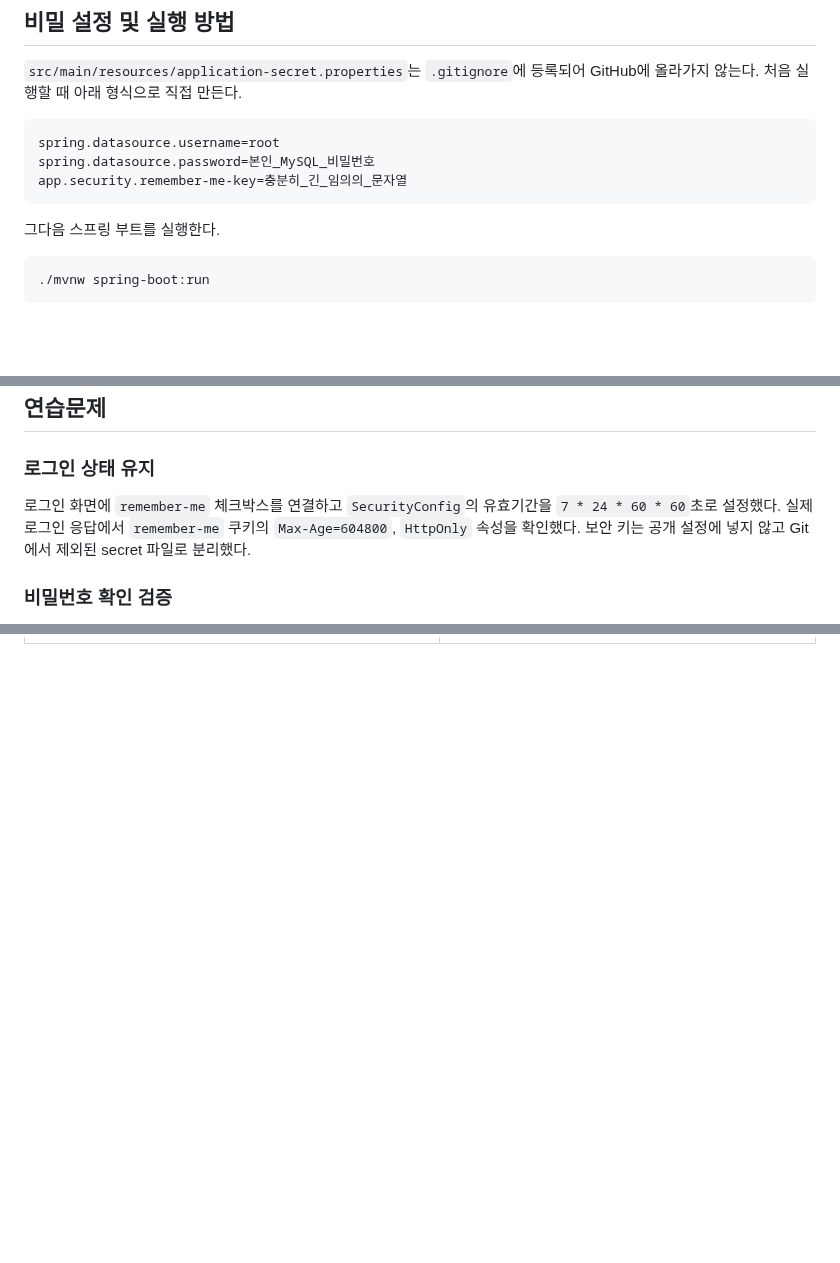
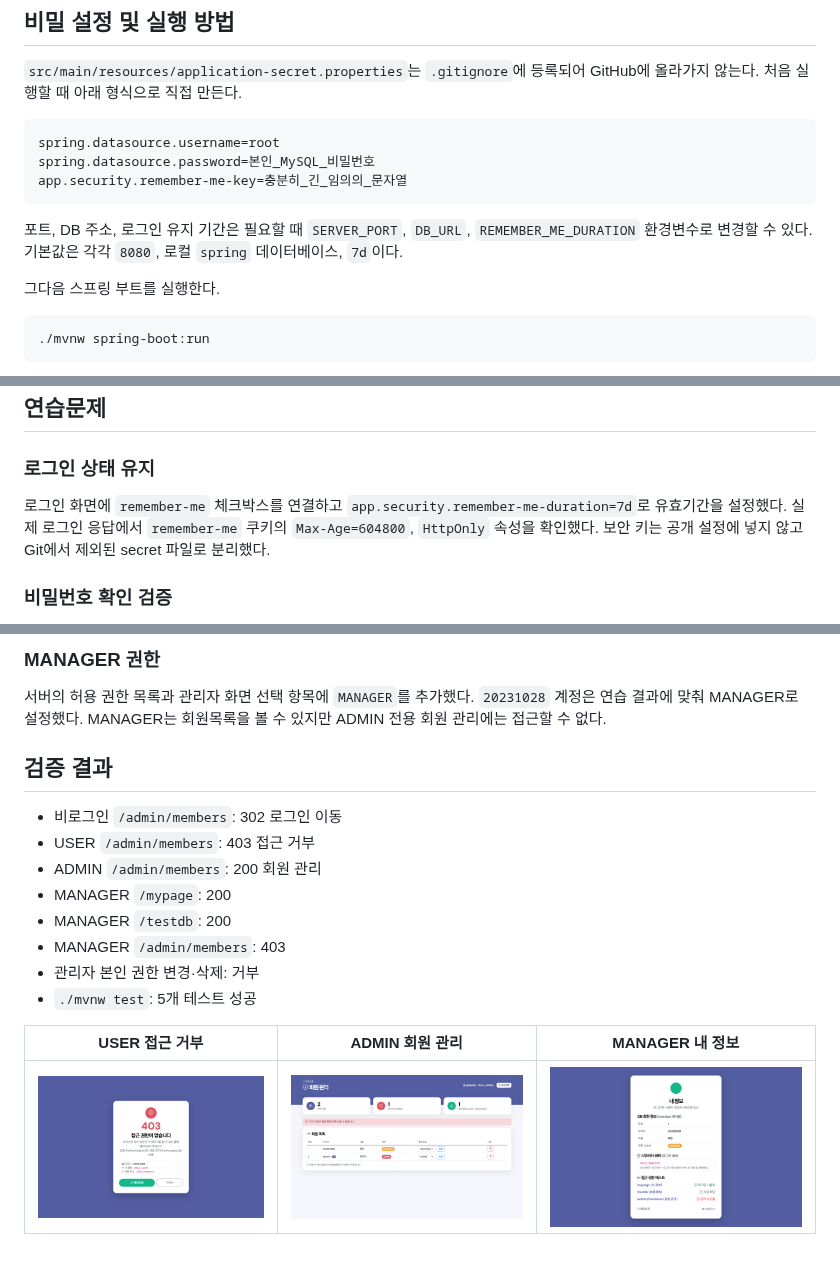
Before and after one commit to Minimin0/SPRING_BOOT_20231028, a Markdown page: README.md, 3 parts joined by grey strips. Rendered like a GitHub page; pictures changed too: docs/images/week6-403.png (added), docs/images/week6-admin-members.png (added), docs/images/week6-manager-mypage.png (added); blank space fills up the shorter version.

````diff
--- a/README.md
+++ b/README.md
@@ -355,6 +355,8 @@ spring.datasource.password=본인_MySQL_비밀번호
 app.security.remember-me-key=충분히_긴_임의의_문자열
 ```
 
+포트, DB 주소, 로그인 유지 기간은 필요할 때 `SERVER_PORT`, `DB_URL`, `REMEMBER_ME_DURATION` 환경변수로 변경할 수 있다. 기본값은 각각 `8080`, 로컬 `spring` 데이터베이스, `7d`이다.
+
 그다음 스프링 부트를 실행한다.
 
 ```bash
@@ -383,7 +385,7 @@ app.security.remember-me-key=충분히_긴_임의의_문자열
 
 ### 로그인 상태 유지
 
-로그인 화면에 `remember-me` 체크박스를 연결하고 `SecurityConfig`의 유효기간을 `7 * 24 * 60 * 60`초로 설정했다. 실제 로그인 응답에서 `remember-me` 쿠키의 `Max-Age=604800`, `HttpOnly` 속성을 확인했다. 보안 키는 공개 설정에 넣지 않고 Git에서 제외된 secret 파일로 분리했다.
+로그인 화면에 `remember-me` 체크박스를 연결하고 `app.security.remember-me-duration=7d`로 유효기간을 설정했다. 실제 로그인 응답에서 `remember-me` 쿠키의 `Max-Age=604800`, `HttpOnly` 속성을 확인했다. 보안 키는 공개 설정에 넣지 않고 Git에서 제외된 secret 파일로 분리했다.
 
 ### 비밀번호 확인 검증
 
@@ -400,0 +471,18 @@ app.security.remember-me-key=충분히_긴_임의의_문자열
+### MANAGER 권한
+
+서버의 허용 권한 목록과 관리자 화면 선택 항목에 `MANAGER`를 추가했다. `20231028` 계정은 연습 결과에 맞춰 MANAGER로 설정했다. MANAGER는 회원목록을 볼 수 있지만 ADMIN 전용 회원 관리에는 접근할 수 없다.
+
+## 검증 결과
+
+- 비로그인 `/admin/members`: 302 로그인 이동
+- USER `/admin/members`: 403 접근 거부
+- ADMIN `/admin/members`: 200 회원 관리
+- MANAGER `/mypage`: 200
+- MANAGER `/testdb`: 200
+- MANAGER `/admin/members`: 403
+- 관리자 본인 권한 변경·삭제: 거부
+- `./mvnw test`: 5개 테스트 성공
+
+| USER 접근 거부 | ADMIN 회원 관리 | MANAGER 내 정보 |
+|---|---|---|
+| ![6주차 USER 403 화면](docs/images/week6-403.png) | ![6주차 관리자 회원 관리](docs/images/week6-admin-members.png) | ![6주차 MANAGER 내 정보](docs/images/week6-manager-mypage.png) |
````
Also changed, not shown: other parts of README.md (+68 -0 lines), 13 other files.
